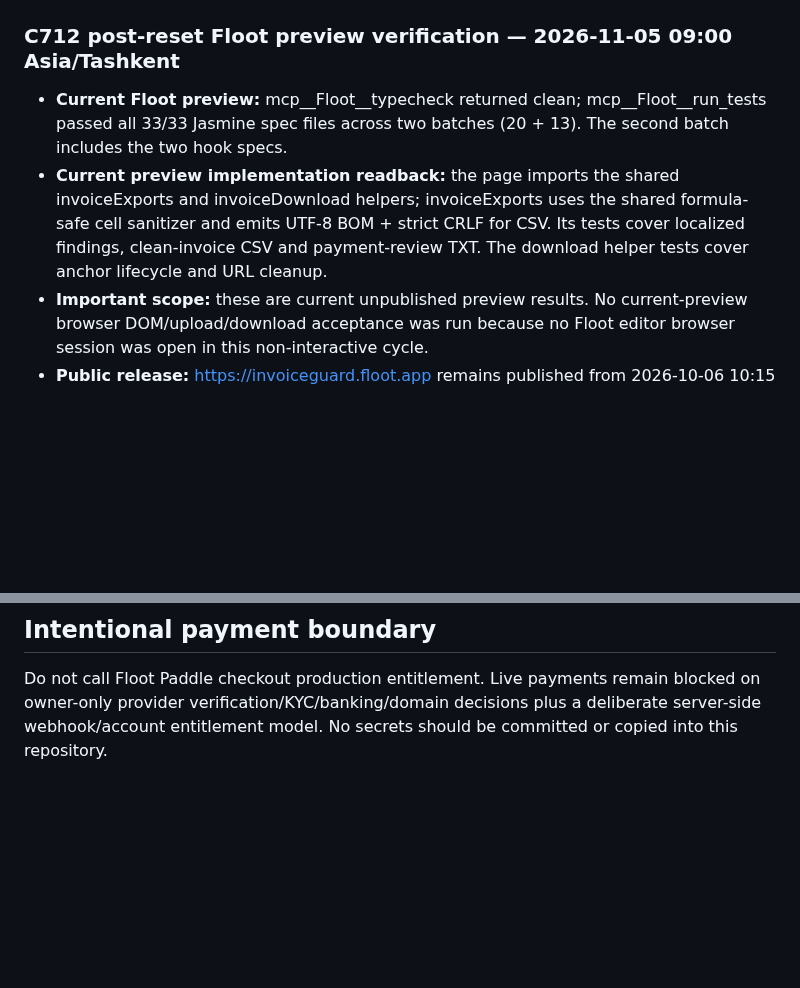
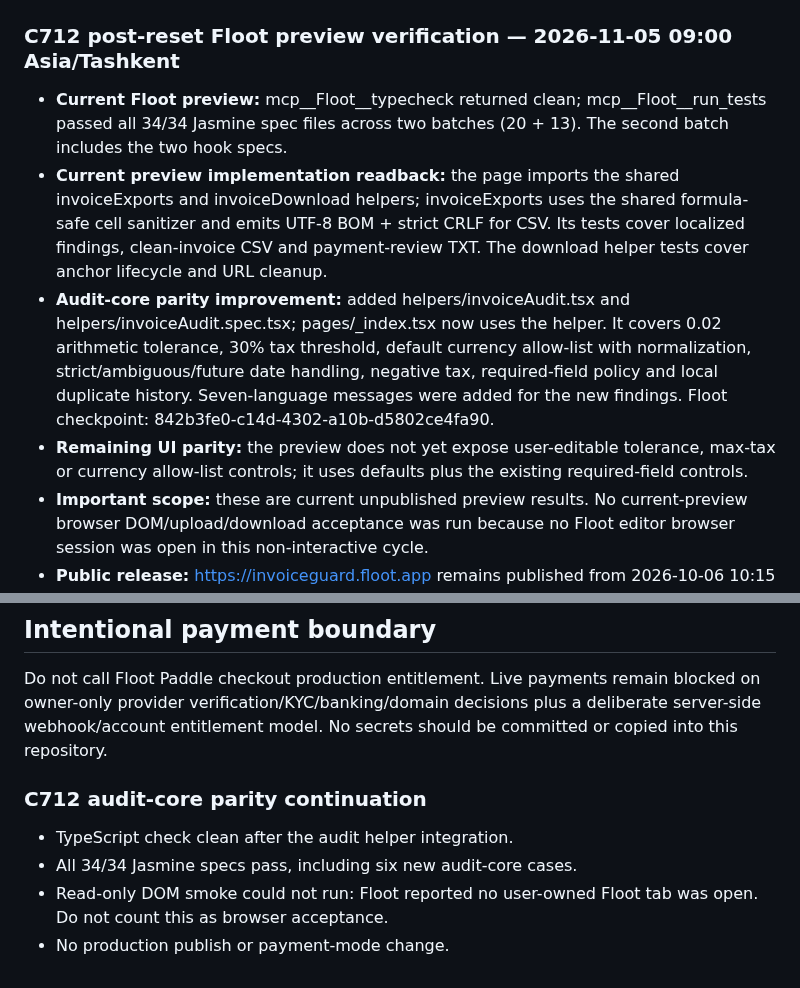
Before and after one commit to matrix12345695-afk/-, a Markdown page: FLOOT_RECONCILIATION.md, 2 parts joined by grey strips. Drawn GitHub-style; blank space fills up the shorter version.

Commit message:
docs(invoiceguard): record audit-core parity and remaining UI gap

```diff
--- a/FLOOT_RECONCILIATION.md
+++ b/FLOOT_RECONCILIATION.md
@@ -1,7 +1,9 @@
 ### C712 post-reset Floot preview verification — 2026-11-05 09:00 Asia/Tashkent
 
-- **Current Floot preview:** mcp__Floot__typecheck returned clean; mcp__Floot__run_tests passed all 33/33 Jasmine spec files across two batches (20 + 13). The second batch includes the two hook specs.
+- **Current Floot preview:** mcp__Floot__typecheck returned clean; mcp__Floot__run_tests passed all 34/34 Jasmine spec files across two batches (20 + 13). The second batch includes the two hook specs.
 - **Current preview implementation readback:** the page imports the shared invoiceExports and invoiceDownload helpers; invoiceExports uses the shared formula-safe cell sanitizer and emits UTF-8 BOM + strict CRLF for CSV. Its tests cover localized findings, clean-invoice CSV and payment-review TXT. The download helper tests cover anchor lifecycle and URL cleanup.
+- **Audit-core parity improvement:** added helpers/invoiceAudit.tsx and helpers/invoiceAudit.spec.tsx; pages/_index.tsx now uses the helper. It covers 0.02 arithmetic tolerance, 30% tax threshold, default currency allow-list with normalization, strict/ambiguous/future date handling, negative tax, required-field policy and local duplicate history. Seven-language messages were added for the new findings. Floot checkpoint: 842b3fe0-c14d-4302-a10b-d5802ce4fa90.
+- **Remaining UI parity:** the preview does not yet expose user-editable tolerance, max-tax or currency allow-list controls; it uses defaults plus the existing required-field controls.
 - **Important scope:** these are current unpublished preview results. No current-preview browser DOM/upload/download acceptance was run because no Floot editor browser session was open in this non-interactive cycle.
 - **Public release:** https://invoiceguard.floot.app remains published from 2026-10-06 10:15 UTC; the publish snapshot has no source digest or source file count. Public browser run https://github.com/matrix12345695-afk/-/actions/runs/41719922197 remains failed with 18 parity assertions. No new publish was performed.
 - **Paddle:** latest direct seller-support response remains 2026-10-22 and requests owner re-upload of https://leadforge-ai.floot.app; no newer direct seller-support reply was found through 2026-11-05. This owner action remains pending.
@@ -72,3 +74,10 @@ The current Floot file/build action allowance is recorded as exhausted until `20
 ## Intentional payment boundary
 
 Do not call Floot Paddle checkout production entitlement. Live payments remain blocked on owner-only provider verification/KYC/banking/domain decisions plus a deliberate server-side webhook/account entitlement model. No secrets should be committed or copied into this repository.
+
+
+### C712 audit-core parity continuation
+- TypeScript check clean after the audit helper integration.
+- All 34/34 Jasmine specs pass, including six new audit-core cases.
+- Read-only DOM smoke could not run: Floot reported no user-owned Floot tab was open. Do not count this as browser acceptance.
+- No production publish or payment-mode change.
```
